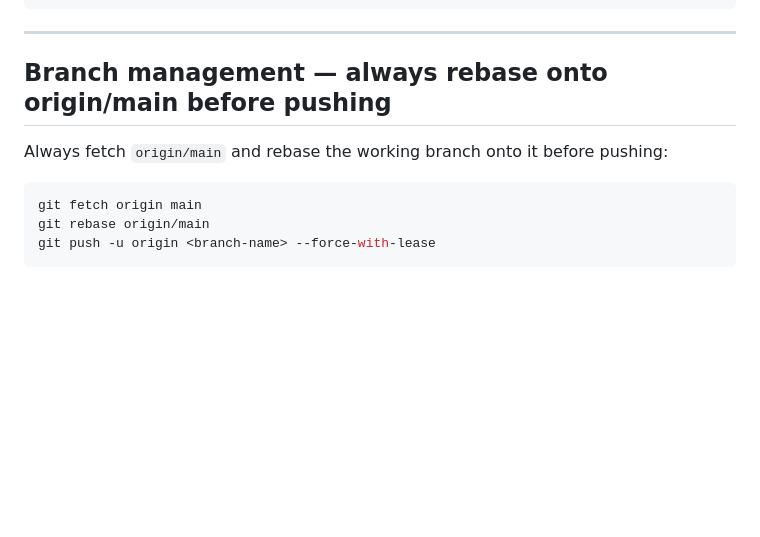
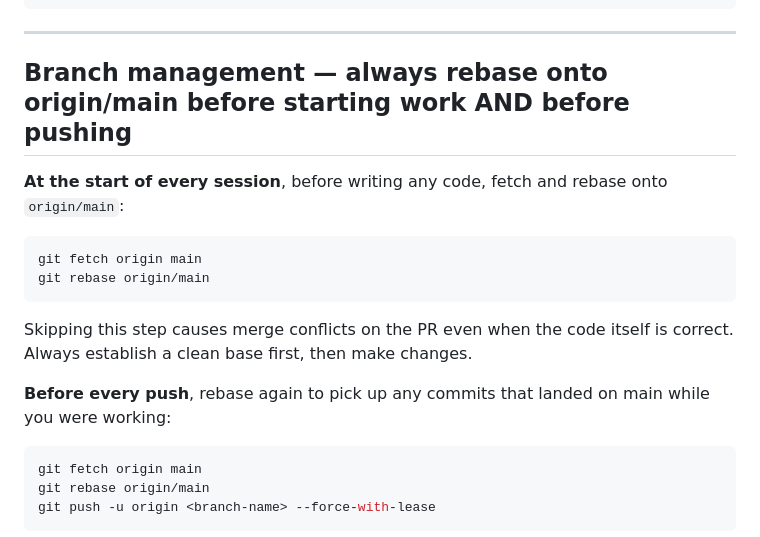
Before and after one commit to punassuming/twobits, a Markdown page: AGENTS.md, the part around the change. GitHub-like rendering; blank space fills up the shorter version.

Commit message:
docs: require rebase on origin/main at session start, not just before push
https://claude.ai/code/session_01ESNPwXSbX7F7F67fpb9F1e

````diff
--- a/AGENTS.md
+++ b/AGENTS.md
@@ -215,9 +215,18 @@ Column {
 
 ---
 
-## Branch management — always rebase onto origin/main before pushing
+## Branch management — always rebase onto origin/main before starting work AND before pushing
 
-Always fetch `origin/main` and rebase the working branch onto it before pushing:
+**At the start of every session**, before writing any code, fetch and rebase onto `origin/main`:
+
+```bash
+git fetch origin main
+git rebase origin/main
+```
+
+Skipping this step causes merge conflicts on the PR even when the code itself is correct. Always establish a clean base first, then make changes.
+
+**Before every push**, rebase again to pick up any commits that landed on main while you were working:
 
 ```bash
 git fetch origin main
````
